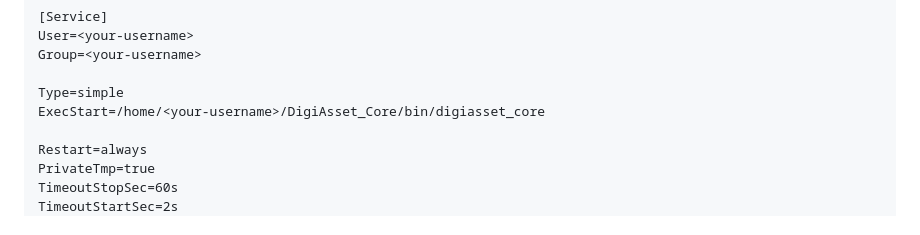
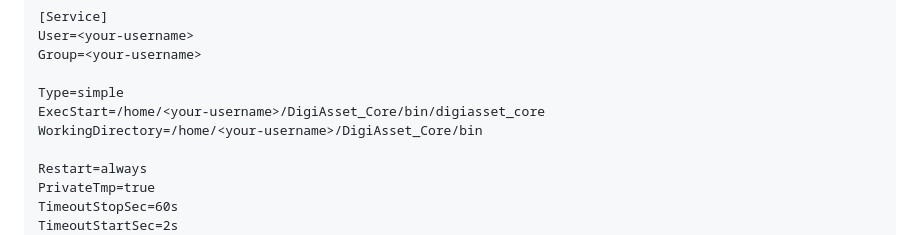
Before and after one commit to DigiAsset-Core/DigiAsset_Core, a Markdown page: readme.md, the part around the change. GitHub-like rendering.

Commit message:
-fixed start on boot bug

```diff
--- a/readme.md
+++ b/readme.md
@@ -248,6 +248,7 @@ Group=<your-username>
 
 Type=simple
 ExecStart=/home/<your-username>/DigiAsset_Core/bin/digiasset_core
+WorkingDirectory=/home/<your-username>/DigiAsset_Core/bin
 
 Restart=always
 PrivateTmp=true
```
